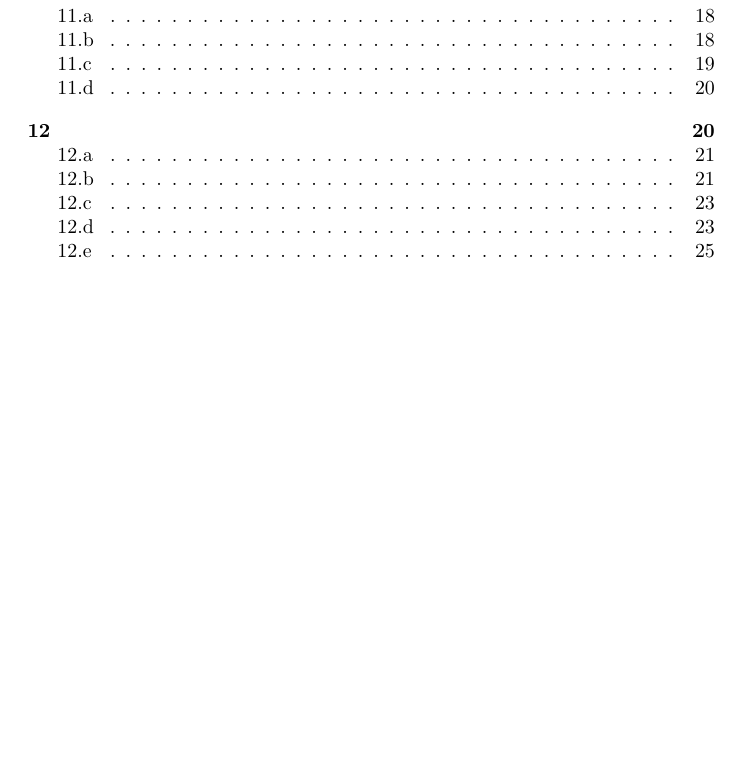
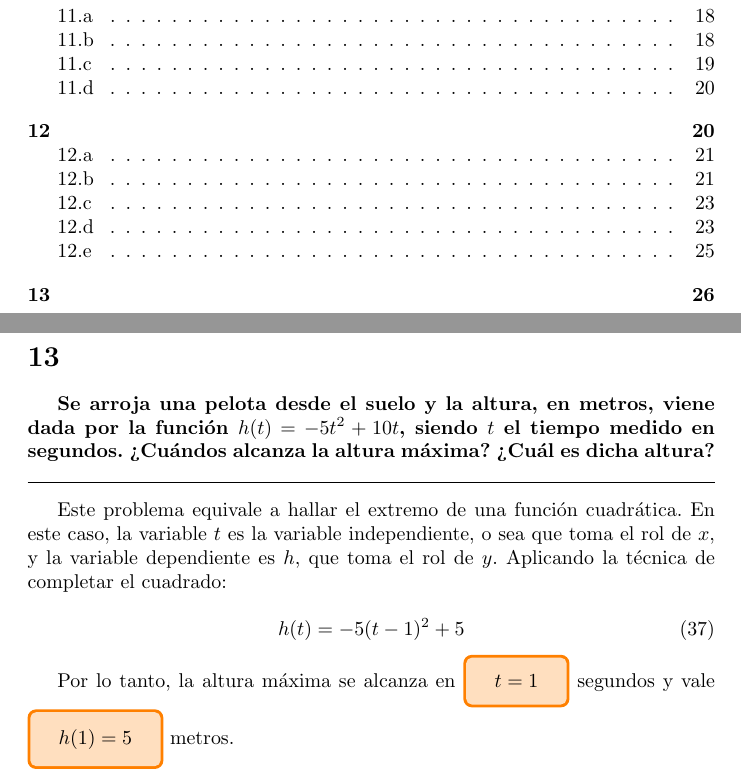
Before and after one commit to dario-ramos/apuntes-fiuba, a LaTeX document (28/sp/ejercicios-01.tex): part of page 2 of 27 before the commit and two parts of pages 2 and 26 of 28 after it, the two joined at a grey line, cut so that both start at the same text, the shorter picture padded with empty space. Compiled offline with pdfLaTeX.

Commit message:
Guide 01, exercise 13

```diff
--- a/28/sp/ejercicios-01.tex
+++ b/28/sp/ejercicios-01.tex
@@ -821,4 +821,22 @@ Resolviendo, resulta $k = -2$, $x_v = 1$ e $y_v = 32$. Los ceros surgen de inspe
 
 \figurex{Ejercicio 12.e}{0.5}{../img/guide_01/ex_12e.png}{fig:12e}
 
+\section*{13}
+\label{sec:13}
+\addcontentsline{toc}{section}{\nameref{sec:13}}
+
+\textbf{Se arroja una pelota desde el suelo y la altura, en metros, viene dada por la función $h(t) = -5t^2 +10t$, siendo $t$ el tiempo medido en segundos. ¿Cuándos alcanza la altura máxima? ¿Cuál es dicha altura?}
+
+\vspace{1em}
+\hrule
+\vspace{1em}
+
+Este problema equivale a hallar el extremo de una función cuadrática. En este caso, la variable $t$ es la variable independiente, o sea que toma el rol de $x$, y la variable dependiente es $h$, que toma el rol de $y$. Aplicando la técnica de completar el cuadrado:
+
+\begin{equation}
+h(t) = -5 (t-1)^2 + 5
+\end{equation}
+
+Por lo tanto, la altura máxima se alcanza en $\hresult{}{t = 1}$ segundos y vale $\hresult{}{h(1) = 5}$ metros.
+
 \end{document}
```
